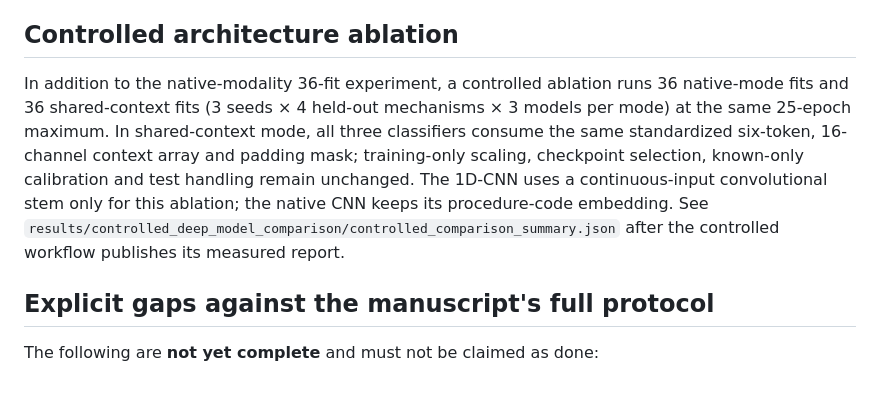
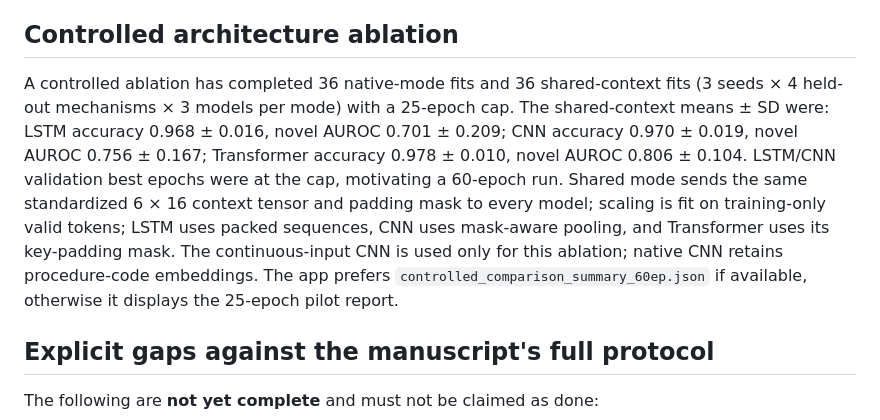
Before and after one commit to ishantpant2121/MUJ-DS-2430010379, a Markdown page: docs/OW_ERF_V02_IMPLEMENTATION_MAP.md, the part around the change. Rendered like a GitHub page; blank space fills up the shorter version.

Commit message:
docs: reflect controlled model ablation and 60-epoch extension

```diff
--- a/docs/OW_ERF_V02_IMPLEMENTATION_MAP.md
+++ b/docs/OW_ERF_V02_IMPLEMENTATION_MAP.md
@@ -43,7 +43,7 @@ A disjoint known-only validation partition chooses the checkpoint; a separate kn
 
 ## Controlled architecture ablation
 
-In addition to the native-modality 36-fit experiment, a controlled ablation runs 36 native-mode fits and 36 shared-context fits (3 seeds × 4 held-out mechanisms × 3 models per mode) at the same 25-epoch maximum. In shared-context mode, all three classifiers consume the same standardized six-token, 16-channel context array and padding mask; training-only scaling, checkpoint selection, known-only calibration and test handling remain unchanged. The 1D-CNN uses a continuous-input convolutional stem only for this ablation; the native CNN keeps its procedure-code embedding. See `results/controlled_deep_model_comparison/controlled_comparison_summary.json` after the controlled workflow publishes its measured report.
+A controlled ablation has completed 36 native-mode fits and 36 shared-context fits (3 seeds × 4 held-out mechanisms × 3 models per mode) with a 25-epoch cap. The shared-context means ± SD were: LSTM accuracy 0.968 ± 0.016, novel AUROC 0.701 ± 0.209; CNN accuracy 0.970 ± 0.019, novel AUROC 0.756 ± 0.167; Transformer accuracy 0.978 ± 0.010, novel AUROC 0.806 ± 0.104. LSTM/CNN validation best epochs were at the cap, motivating a 60-epoch run. Shared mode sends the same standardized 6 × 16 context tensor and padding mask to every model; scaling is fit on training-only valid tokens; LSTM uses packed sequences, CNN uses mask-aware pooling, and Transformer uses its key-padding mask. The continuous-input CNN is used only for this ablation; native CNN retains procedure-code embeddings. The app prefers `controlled_comparison_summary_60ep.json` if available, otherwise it displays the 25-epoch pilot report.
 
 ## Explicit gaps against the manuscript's full protocol
 
```
